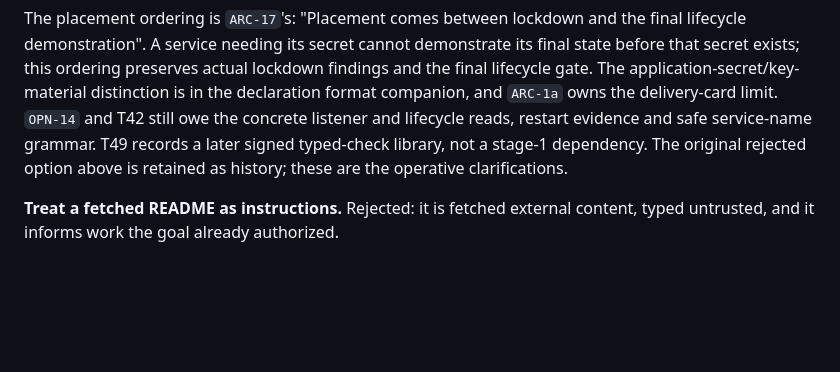
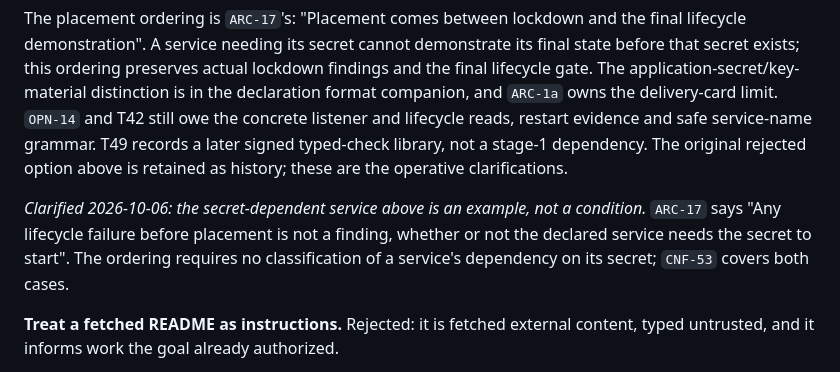
Before and after one commit to douglaz/tau-web-spec, a Markdown page: docs/adr/0034-general-case-first-tenants-are-optional-skills.md, the part around the change. GitHub-like rendering; blank space fills up the shorter version.

```diff
--- a/docs/adr/0034-general-case-first-tenants-are-optional-skills.md
+++ b/docs/adr/0034-general-case-first-tenants-are-optional-skills.md
@@ -112,6 +112,11 @@ listener and lifecycle reads, restart evidence and safe service-name grammar. T4
 later signed typed-check library, not a stage-1 dependency. The original rejected option above
 is retained as history; these are the operative clarifications.
 
+*Clarified 2026-10-06: the secret-dependent service above is an example, not a condition.*
+`ARC-17` says "Any lifecycle failure before placement is not a finding, whether or not the
+declared service needs the secret to start". The ordering requires no classification of a
+service's dependency on its secret; `CNF-53` covers both cases.
+
 **Treat a fetched README as instructions.** Rejected: it is fetched external content, typed
 untrusted, and it informs work the goal already authorized.
 
```
Also changed, not shown: TASKS.md (+5 -0 lines), docs/adr/0040-stage-one-includes-restore-and-replace.md (+6 -2 lines).
